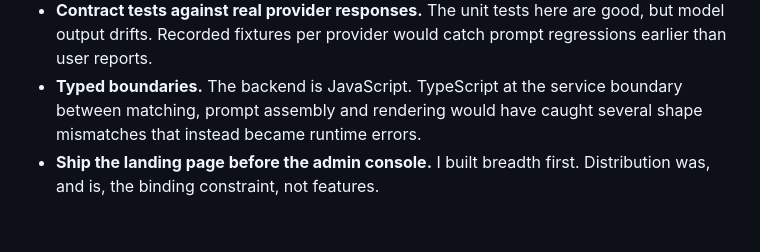
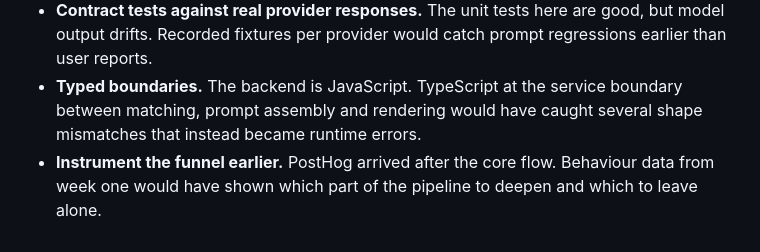
Before and after one commit to ztobs/mykaria-showcase, a Markdown page: docs/architecture.md, the part around the change. Drawn GitHub-style.

```diff
--- a/docs/architecture.md
+++ b/docs/architecture.md
@@ -110,5 +110,6 @@ database, so a price change is data, not a deploy.
 - **Typed boundaries.** The backend is JavaScript. TypeScript at the service
   boundary between matching, prompt assembly and rendering would have caught
   several shape mismatches that instead became runtime errors.
-- **Ship the landing page before the admin console.** I built breadth first.
-  Distribution was, and is, the binding constraint, not features.
+- **Instrument the funnel earlier.** PostHog arrived after the core flow. Behaviour
+  data from week one would have shown which part of the pipeline to deepen and
+  which to leave alone.
```
Also changed, not shown: README.md (+3 -2 lines), docs/case-study.md (+18 -9 lines), assets/landing-page-full.jpg (added), assets/landing-page-full.png (deleted), assets/landing-page.jpg (added), assets/landing-page.png (deleted), 2 other files.
